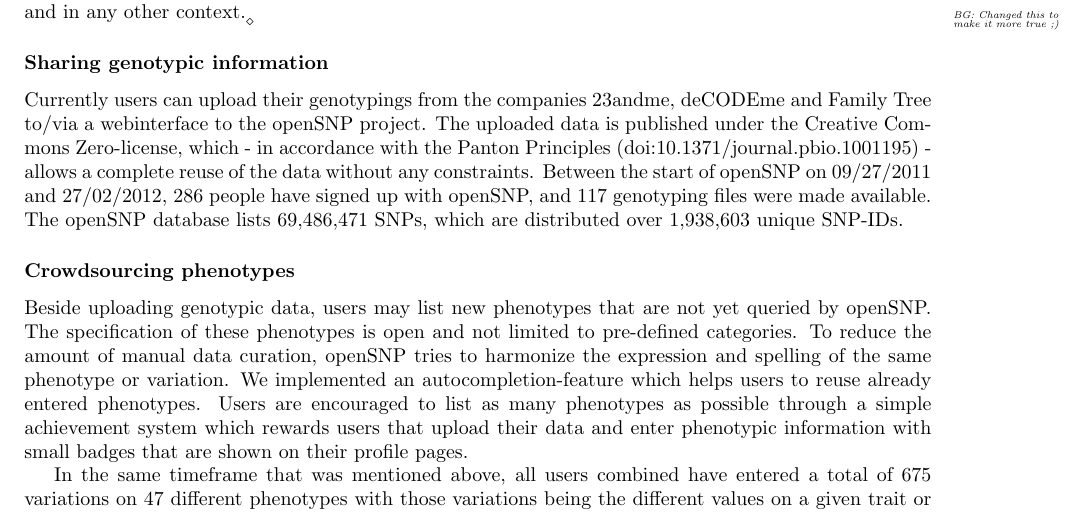
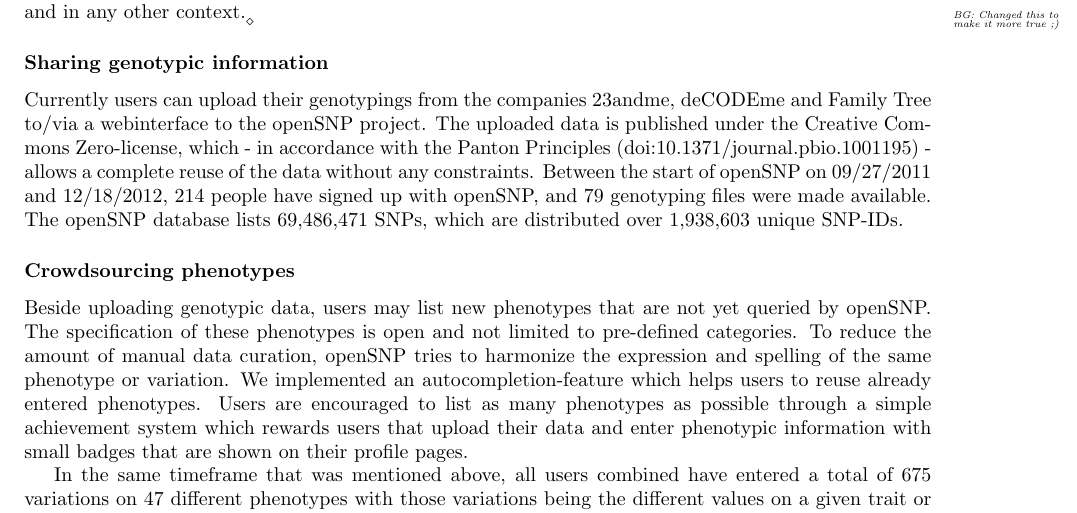
Before and after one commit to tolotos/opensnp_paper, a LaTeX document (paper_draft.tex): part of page 3 of 7, cut so that both start at the same text. Compiled offline with pdfLaTeX.

Commit message:
Reverted some stats to be congruent with pics

```diff
--- a/paper_draft.tex
+++ b/paper_draft.tex
@@ -155,8 +155,8 @@
 project. The uploaded data is published under the Creative Commons Zero-license,
 which - in accordance with the Panton Principles (doi:10.1371/journal.pbio.1001195) -
 allows a complete reuse of the data without any constraints.
-Between the start of openSNP on 09/27/2011 and 27/02/2012, 286 people have signed
-up with openSNP, and 117 genotyping files were made available. The openSNP
+Between the start of openSNP on 09/27/2011 and 12/18/2012, 214 people have signed
+up with openSNP, and 79 genotyping files were made available. The openSNP
 database lists 69,486,471 SNPs, which are distributed over 1,938,603 unique SNP-IDs.
 
 \subsubsection*{Crowdsourcing phenotypes}
```
